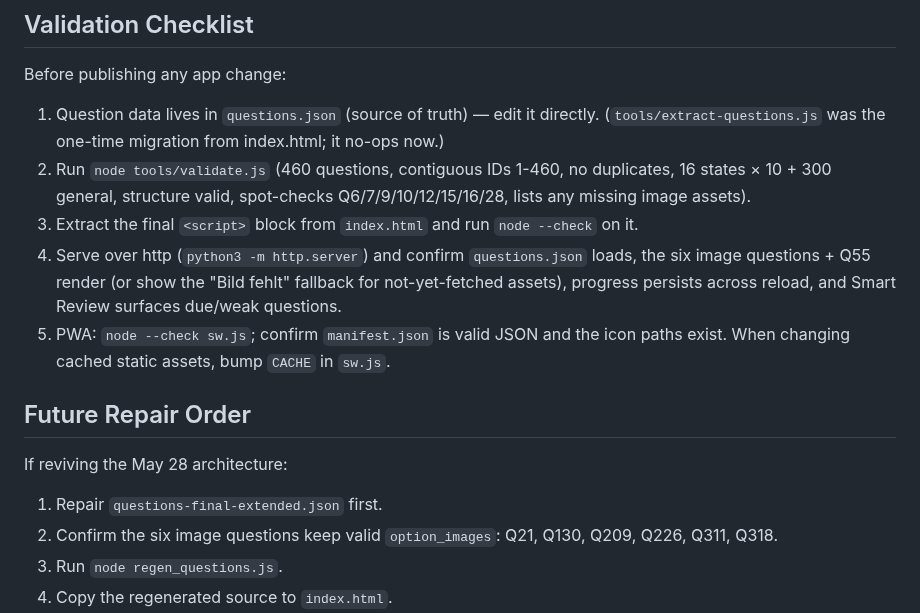
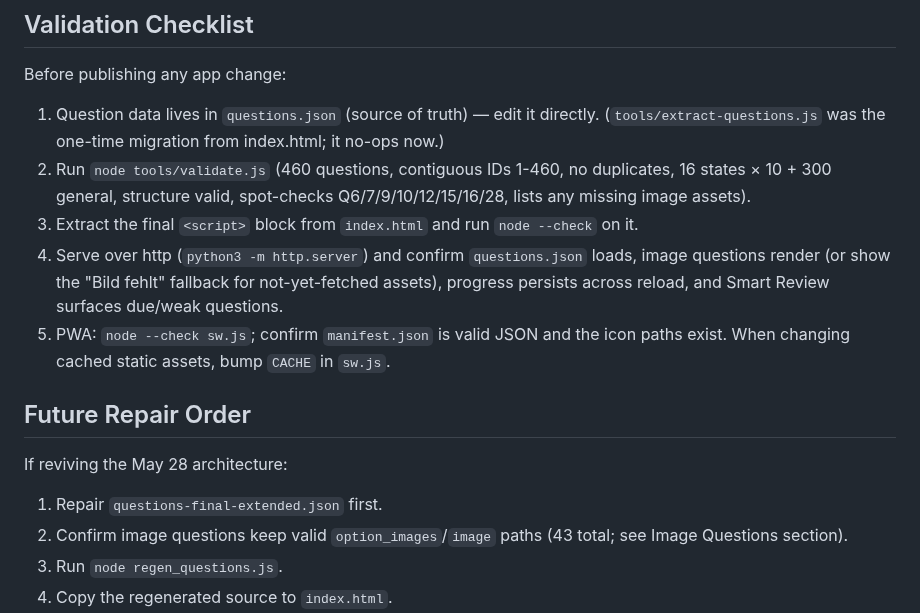
Before and after one commit to thelivinsine/eib-quiz, a Markdown page: CLAUDE.md, the part around one of its changes. Rendered like a GitHub page.

```diff
--- a/CLAUDE.md
+++ b/CLAUDE.md
@@ -121,8 +132,8 @@ Before publishing any app change:
    16 states × 10 + 300 general,
    structure valid, spot-checks Q6/7/9/10/12/15/16/28, lists any missing image assets).
 3. Extract the final `<script>` block from `index.html` and run `node --check` on it.
-4. Serve over http (`python3 -m http.server`) and confirm `questions.json` loads, the six
-   image questions + Q55 render (or show the "Bild fehlt" fallback for not-yet-fetched assets),
+4. Serve over http (`python3 -m http.server`) and confirm `questions.json` loads, image
+   questions render (or show the "Bild fehlt" fallback for not-yet-fetched assets),
    progress persists across reload, and Smart Review surfaces due/weak questions.
 5. PWA: `node --check sw.js`; confirm `manifest.json` is valid JSON and the icon paths exist.
    When changing cached static assets, bump `CACHE` in `sw.js`.
@@ -132,7 +143,7 @@ Before publishing any app change:
 If reviving the May 28 architecture:
 
 1. Repair `questions-final-extended.json` first.
-2. Confirm the six image questions keep valid `option_images`: Q21, Q130, Q209, Q226, Q311, Q318.
+2. Confirm image questions keep valid `option_images`/`image` paths (43 total; see Image Questions section).
 3. Run `node regen_questions.js`.
 4. Copy the regenerated source to `index.html`.
 5. Re-run the validation checklist.
```
Also changed, not shown: other parts of CLAUDE.md (+19 -8 lines), TODO.md (+20 -15 lines).
